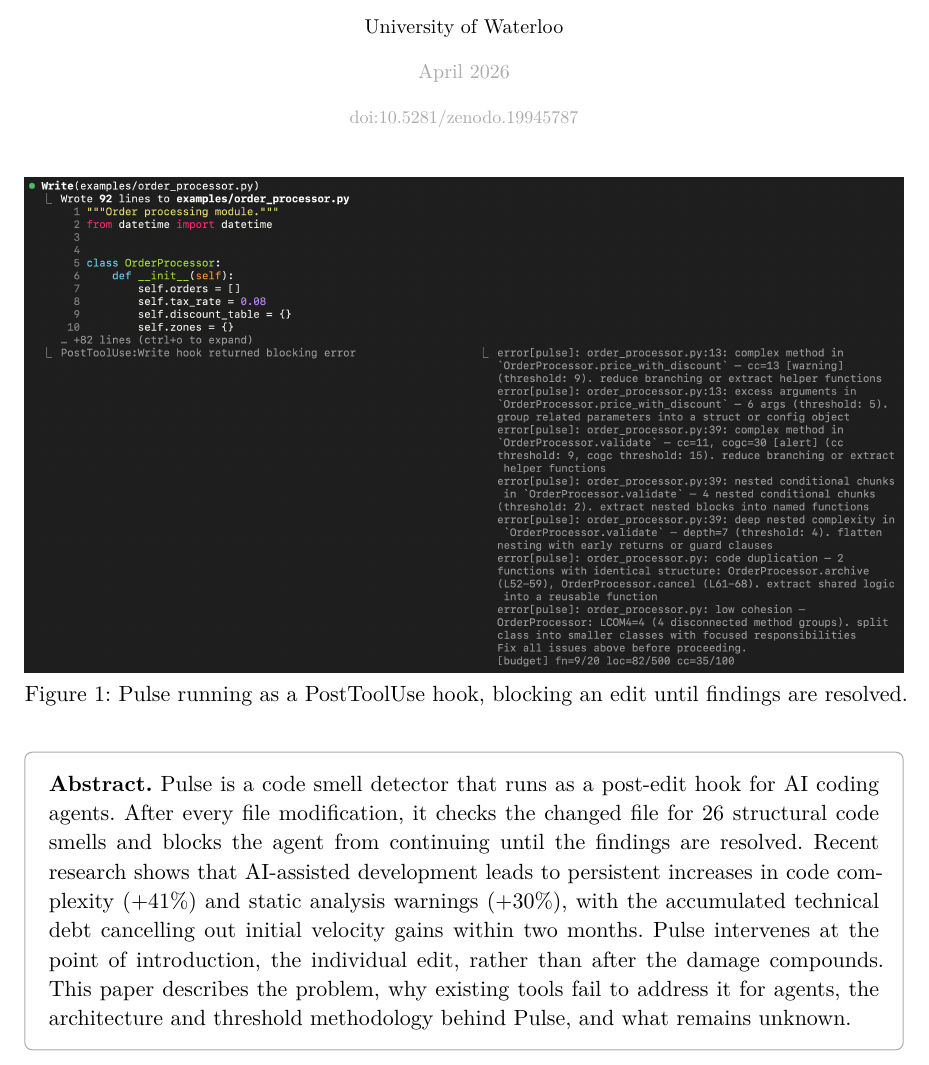
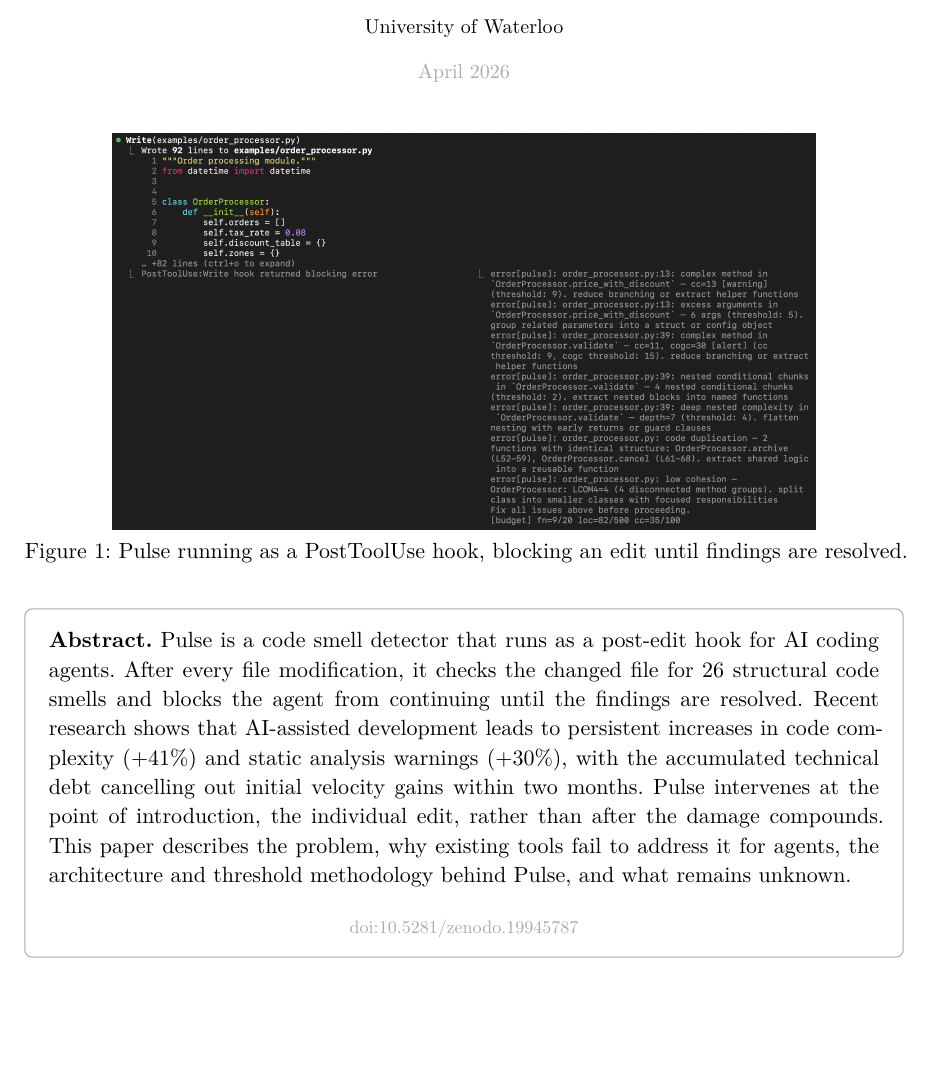
Before and after one commit to osaidahmed/pulse, a Typst document (docs/technical-paper.typ): part of page 1 of 11, cut so that both start at the same text, the shorter picture padded with empty space. The pictures show the PDF file docs/technical-paper.pdf that the author committed with the source.

Commit message:
move doi line below abstract

```diff
--- a/docs/technical-paper.typ
+++ b/docs/technical-paper.typ
@@ -24,22 +24,26 @@
   #text(size: 10pt)[University of Waterloo]
   #v(4pt)
   #text(size: 10pt, fill: gray)[April 2026]
-  #v(4pt)
-  #text(size: 9pt, fill: gray)[doi:10.5281/zenodo.19945787]
 ]
 
 #v(14pt)
 
 #figure(
-  image("pulse-example.png", width: 100%),
+  image("pulse-example.png", width: 80%),
   caption: [Pulse running as a PostToolUse hook, blocking an edit until findings are resolved.],
 )
 
 #v(12pt)
 
-#block(width: 100%, inset: 12pt, stroke: 0.5pt + gray, radius: 4pt)[
+#block(width: 100%, inset: 12pt, stroke: 0.5pt + gray, radius: 4pt, breakable: false)[
   #text(weight: "bold")[Abstract.]
   Pulse is a code smell detector that runs as a post-edit hook for AI coding agents. After every file modification, it checks the changed file for 26 structural code smells and blocks the agent from continuing until the findings are resolved. Recent research shows that AI-assisted development leads to persistent increases in code complexity (+41%) and static analysis warnings (+30%), with the accumulated technical debt cancelling out initial velocity gains within two months. Pulse intervenes at the point of introduction, the individual edit, rather than after the damage compounds. This paper describes the problem, why existing tools fail to address it for agents, the architecture and threshold methodology behind Pulse, and what remains unknown.
+
+  #v(6pt)
+
+  #align(center)[
+    #text(size: 9pt, fill: gray)[doi:10.5281/zenodo.19945787]
+  ]
 ]
 
 #pagebreak()
```
Also changed, not shown: docs/technical-paper.pdf.
